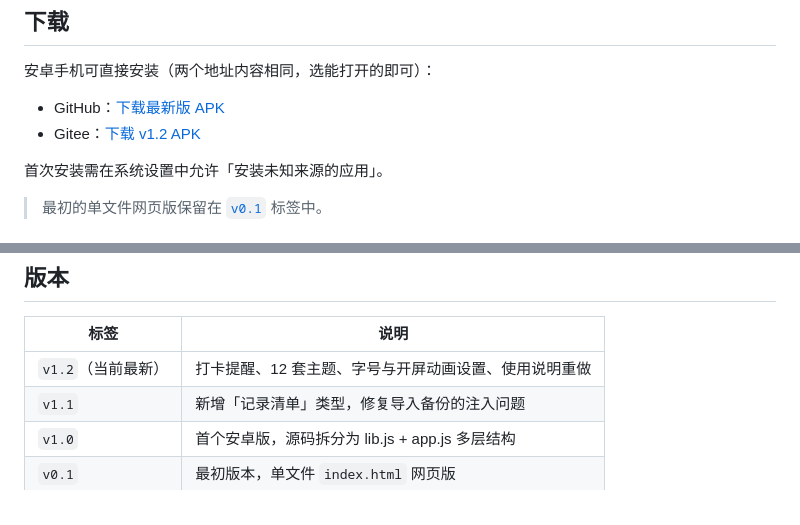
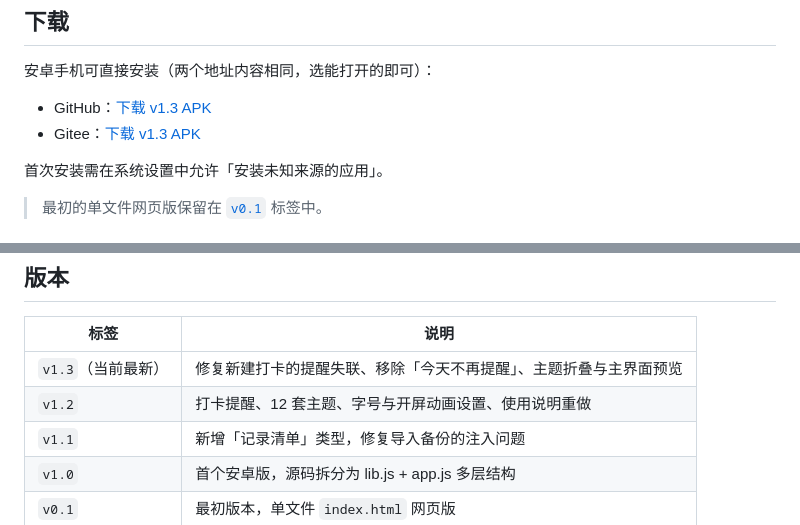
Before and after one commit to ZJL2221/Daily-check-in, a Markdown page: README.md, 2 parts joined by grey strips. Drawn GitHub-style.

Commit message:
docs: 版本与下载链接更新到 v1.3

```diff
--- a/README.md
+++ b/README.md
@@ -6,8 +6,8 @@
 
 安卓手机可直接安装（两个地址内容相同，选能打开的即可）：
 
-- GitHub：[下载最新版 APK](https://github.com/ZJL2221/Daily-check-in/releases/latest)
-- Gitee：[下载 v1.2 APK](https://gitee.com/JLZZZ/Daily-check-in/releases/download/v1.2/app-release.apk)
+- GitHub：[下载 v1.3 APK](https://github.com/ZJL2221/Daily-check-in/releases/download/v1.3/app-release.apk)
+- Gitee：[下载 v1.3 APK](https://gitee.com/JLZZZ/Daily-check-in/releases/download/v1.3/app-release.apk)
 
 首次安装需在系统设置中允许「安装未知来源的应用」。
 
@@ -80,7 +80,8 @@ npm test
 
 | 标签 | 说明 |
 | --- | --- |
-| `v1.2`（当前最新） | 打卡提醒、12 套主题、字号与开屏动画设置、使用说明重做 |
+| `v1.3`（当前最新） | 修复新建打卡的提醒失联、移除「今天不再提醒」、主题折叠与主界面预览 |
+| `v1.2` | 打卡提醒、12 套主题、字号与开屏动画设置、使用说明重做 |
 | `v1.1` | 新增「记录清单」类型，修复导入备份的注入问题 |
 | `v1.0` | 首个安卓版，源码拆分为 lib.js + app.js 多层结构 |
 | `v0.1` | 最初版本，单文件 `index.html` 网页版 |
```
